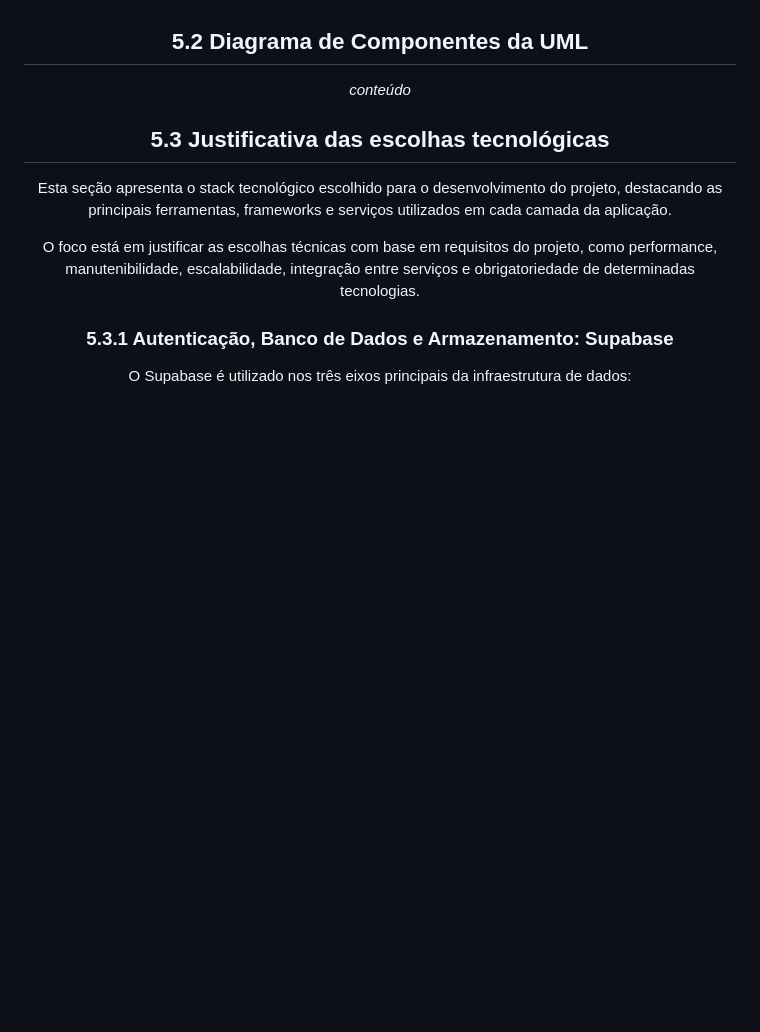
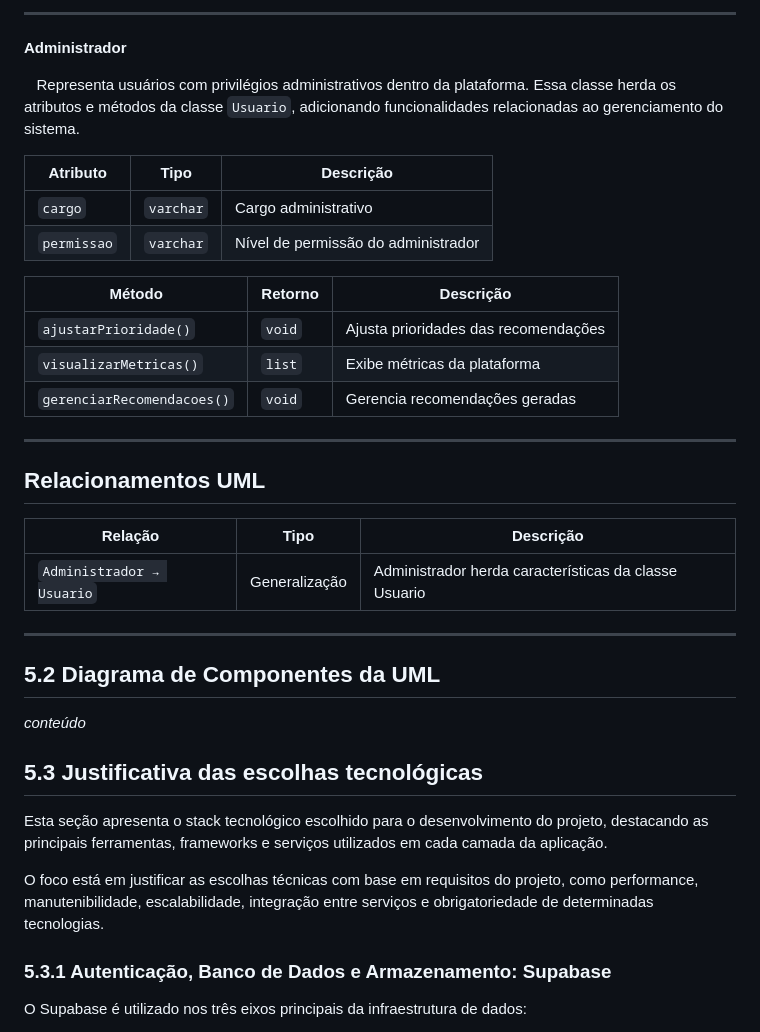
Before and after one commit to jjalmeidadev/spotlight, a Markdown page: documentos/Projeto.md, the part around the change printed below. Rendered like a GitHub page; blank space fills up the shorter version.

```diff
--- a/documentos/Projeto.md
+++ b/documentos/Projeto.md
@@ -1144,3 +1215,30 @@ _conteúdo_
+---
+
+**Administrador**
+
+&nbsp;&nbsp;&nbsp;Representa usuários com privilégios administrativos dentro da plataforma. Essa classe herda os atributos e métodos da classe `Usuario`, adicionando funcionalidades relacionadas ao gerenciamento do sistema.
+
+| Atributo | Tipo | Descrição |
+|---|---|---|
+| `cargo` | `varchar` | Cargo administrativo |
+| `permissao` | `varchar` | Nível de permissão do administrador |
+
+| Método | Retorno | Descrição |
+|---|---|---|
+| `ajustarPrioridade()` | `void` | Ajusta prioridades das recomendações |
+| `visualizarMetricas()` | `list` | Exibe métricas da plataforma |
+| `gerenciarRecomendacoes()` | `void` | Gerencia recomendações geradas |
+
+---
+
+## Relacionamentos UML
+
+| Relação | Tipo | Descrição |
+|---|---|---|
+| `Administrador → Usuario` | Generalização | Administrador herda características da classe Usuario |
+
+---
+
 
 ## 5.2 Diagrama de Componentes da UML
 _conteúdo_
```
Also changed, not shown: other parts of documentos/Projeto.md (+75 -4 lines), documentos/img/diagrama-geral.png (added), documentos/img/diagrama-usuarios.png (added).
